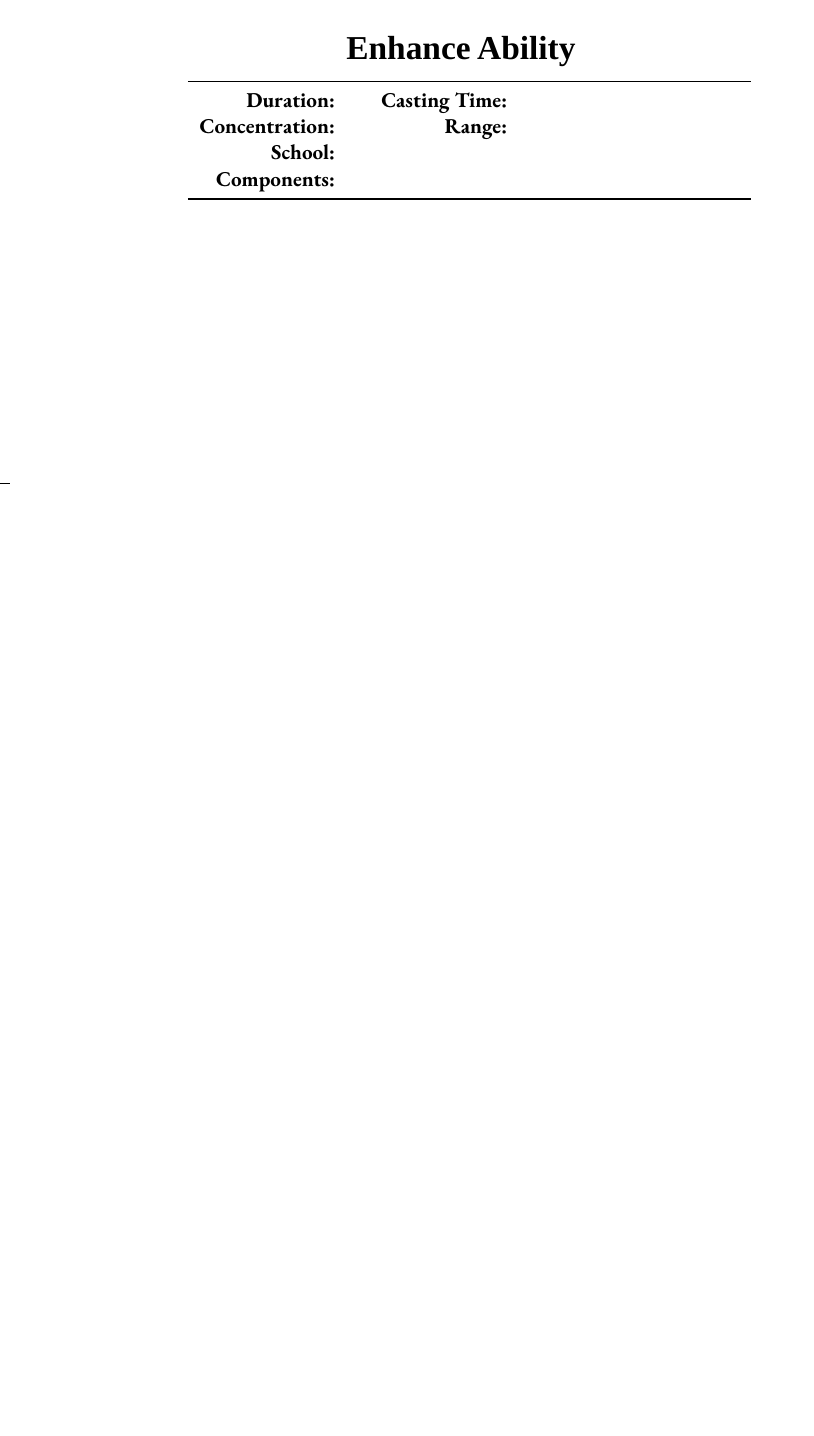
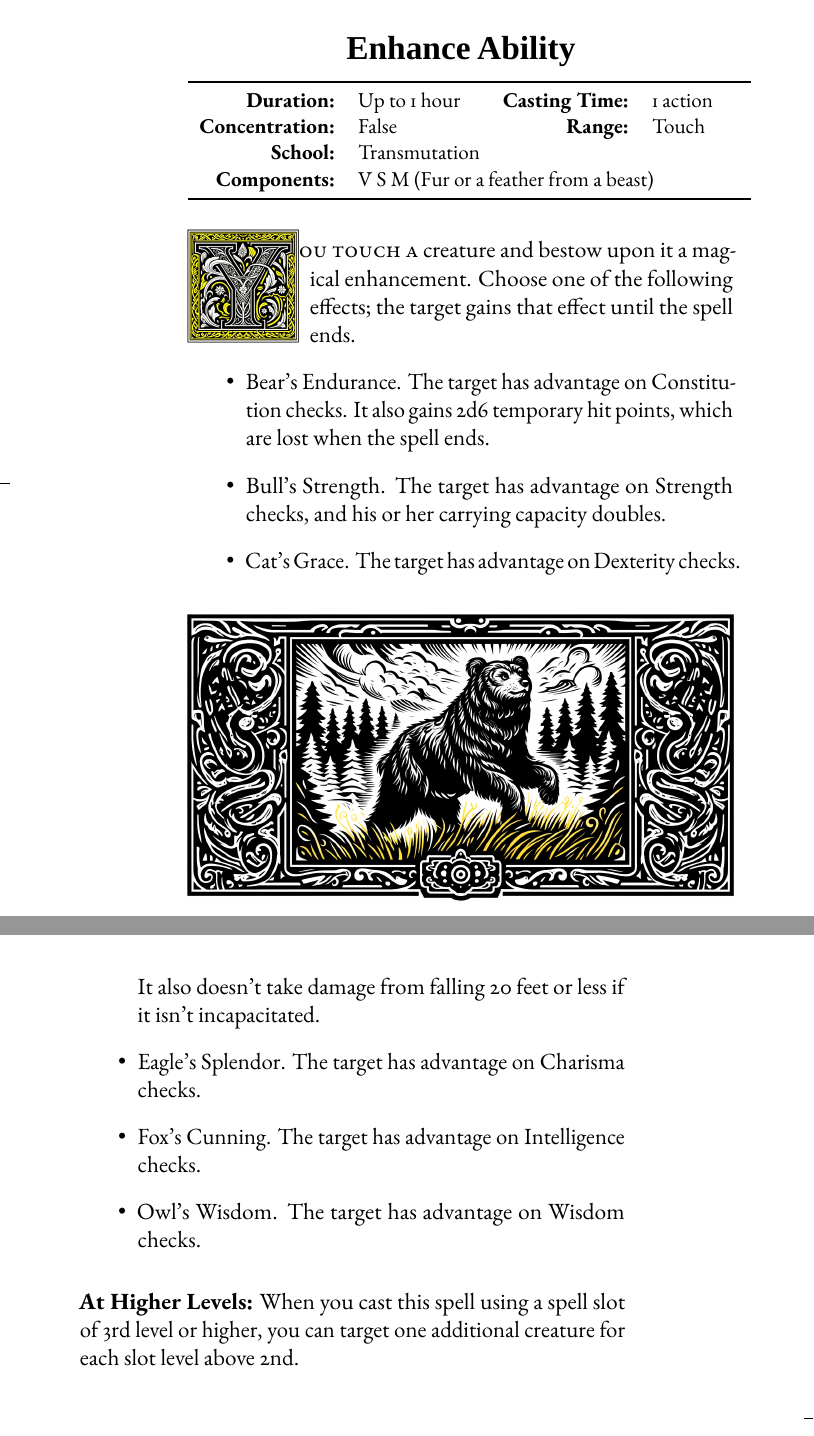
Before and after one commit to jonalv/bookstobind, a LaTeX book (dnd_cleric_spellbook/ClericSpellBook.tex): part of page 48 of 146 before the commit and two parts of pages 48 and 49 of 146 after it, the two joined at a grey line, cut so that both start at the same text, the shorter picture padded with empty space. Compiled offline with LuaLaTeX; a missing font is replaced by an installed copy or a similar font.

Commit message:
Add Enhance ability spell

```diff
--- a/dnd_cleric_spellbook/ClericSpellBook.tex
+++ b/dnd_cleric_spellbook/ClericSpellBook.tex
@@ -935,16 +935,36 @@ Alternatively, you can make a target indifferent about creatures of your choice
 \begin{tabular}{rlrl}
 \toprule
 
-\textbf{Duration:} &  &
-\textbf{Casting Time:} &  \\
-\textbf{Concentration:} & &
-\textbf{Range:} &  \\
-\textbf{School:} &  \\
-\textbf{Components:} & \multicolumn{3}{p{0.7\textwidth}}{}\\
-
-\bottomrule
-\end{tabular}
-}
+\textbf{Duration:} & Up to 1 hour &
+\textbf{Casting Time:} & 1 action \\
+\textbf{Concentration:} & False &
+\textbf{Range:} & Touch \\
+\textbf{School:} & Transmutation \\
+\textbf{Components:} & \multicolumn{3}{p{0.7\textwidth}}{V S M (Fur or a feather from a beast)}\\
+
+\bottomrule
+\end{tabular}
+}
+
+
+\begin{figure}[b]
+    \centering
+    \includegraphics[width=1\textwidth]{spell_artwork/enhance_ability.png}
+\end{figure}
+
+\vspace{1\baselineskip}\noindent
+\lettrine[lines=4]{\includegraphics[height=58pt]{initials/Y.png}}{ou touch a} creature and bestow upon it a magical enhancement. Choose one of the following effects; the target gains that effect until the spell ends.
+\begin{itemize}
+\item Bear’s Endurance. The target has advantage on Constitution checks. It also gains 2d6 temporary hit points, which are lost when the spell ends.
+\item Bull’s Strength. The target has advantage on Strength checks, and his or her carrying capacity doubles.
+\item Cat’s Grace. The target has advantage on Dexterity checks. It also doesn’t take damage from falling 20 feet or less if it isn’t incapacitated.
+\item Eagle’s Splendor. The target has advantage on Charisma checks.
+\item Fox’s Cunning. The target has advantage on Intelligence checks.
+\item Owl’s Wisdom. The target has advantage on Wisdom checks.
+\end{itemize}
+
+
+\vspace{8pt} \noindent\textbf{At Higher Levels:} When you cast this spell using a spell slot of 3rd level or higher, you can target one additional creature for each slot level above 2nd.
 \newpage
 \section*{Find Traps}
 
```
Also changed, not shown: dnd_cleric_spellbook/spell_artwork/enhance_ability.png (added).
